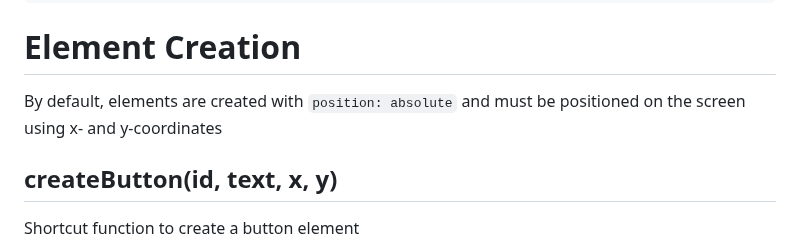
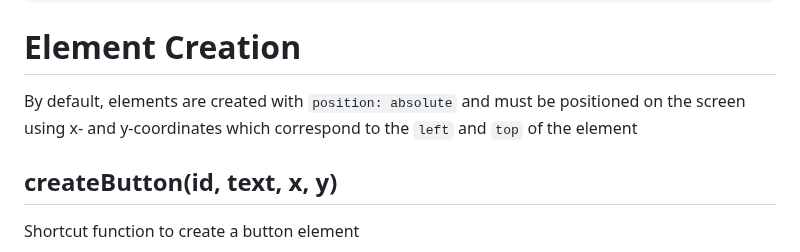
Before and after one commit to nadamspueblo/domhelper, a Markdown page: README.md, the part around the change. Rendered like a GitHub page.

````diff
--- a/README.md
+++ b/README.md
@@ -28,7 +28,7 @@ function start() {
 ```
 
 # Element Creation
-By default, elements are created with ```position: absolute``` and must be positioned on the screen using x- and y-coordinates
+By default, elements are created with ```position: absolute``` and must be positioned on the screen using x- and y-coordinates which correspond to the ```left``` and ```top``` of the element
 
 ## createButton(id, text, x, y)
 Shortcut function to create a button element
````
